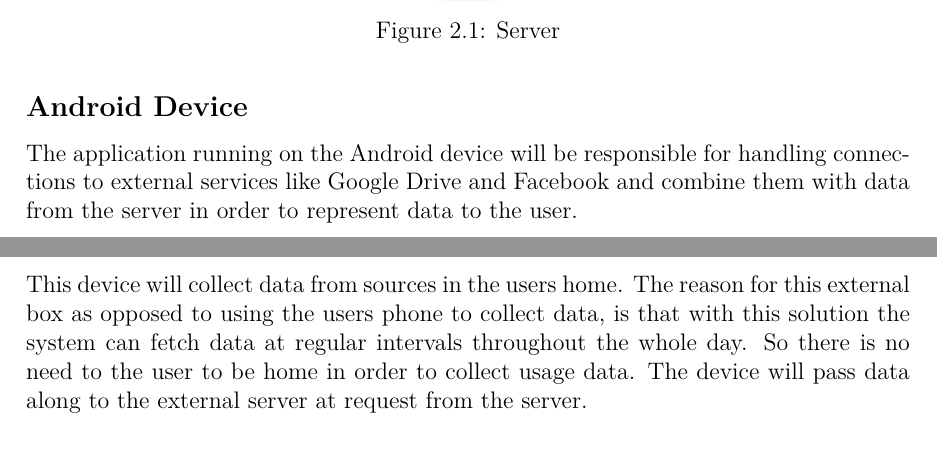
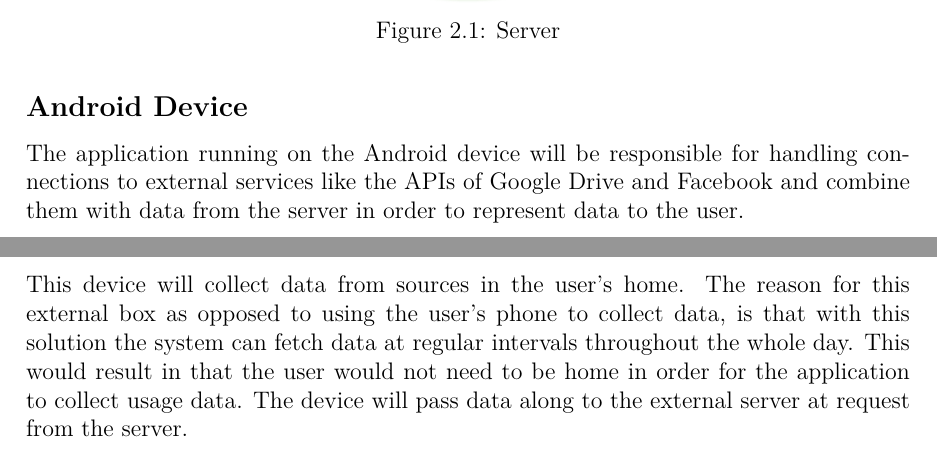
Before and after one commit to haavardlian/IT2901, a LaTeX thesis (report/rapport.tex, which reads report/ch/projectPlan/sec/architecture.tex): two parts of pages 14 and 15 of 23, joined at a grey line, cut so that both start at the same text. Compiled offline with pdfLaTeX.

Commit message:
Proofreading

```diff
--- a/report/ch/projectPlan/sec/architecture.tex
+++ b/report/ch/projectPlan/sec/architecture.tex
@@ -8,7 +13,9 @@ The backend server is divided into two parts with an underlying database connect
 \end{figure}
 
 \subsection{Android Device}
-The application running on the Android device will be responsible for handling connections to external services like Google Drive and Facebook and combine them with data from the server in order to represent data to the user.
+The application running on the Android device will be responsible for handling connections to external
+services like the APIs of Google Drive and Facebook and combine them with data from the server in order to represent
+data to the user.
 
 \begin{figure}[H]
 \includegraphics[width=\textwidth]{ch/projectPlan/fig/androidDevice.png}
@@ -16,7 +23,10 @@ The application running on the Android device will be responsible for handling c
 \end{figure}
 
 \subsection{Home Data Aggregator}
-This device will collect data from sources in the users home. The reason for this external box as opposed to using the users phone to collect data, is that with this solution the system can fetch data at regular intervals throughout the whole day. So there is no need to the user to be home in order to collect usage data. The device will pass data along to the external server at request from the server.
+This device will collect data from sources in the user's home. The reason for this external box as opposed to using
+the user's phone to collect data, is that with this solution the system can fetch data at regular intervals throughout
+the whole day. This would result in that the user would not need to be home in order for the application to collect
+usage data. The device will pass data along to the external server at request from the server.
 
 \begin{figure}[H]
 \includegraphics[width=\textwidth]{ch/projectPlan/fig/home.png}
```
Also changed, not shown: report/ch/projectPlan/sec/architecture.tex (7 more changed lines).
